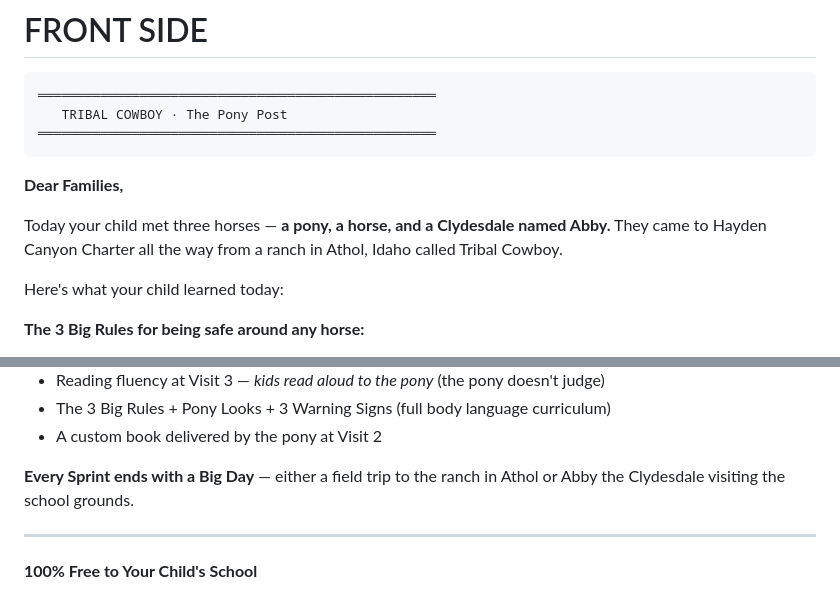
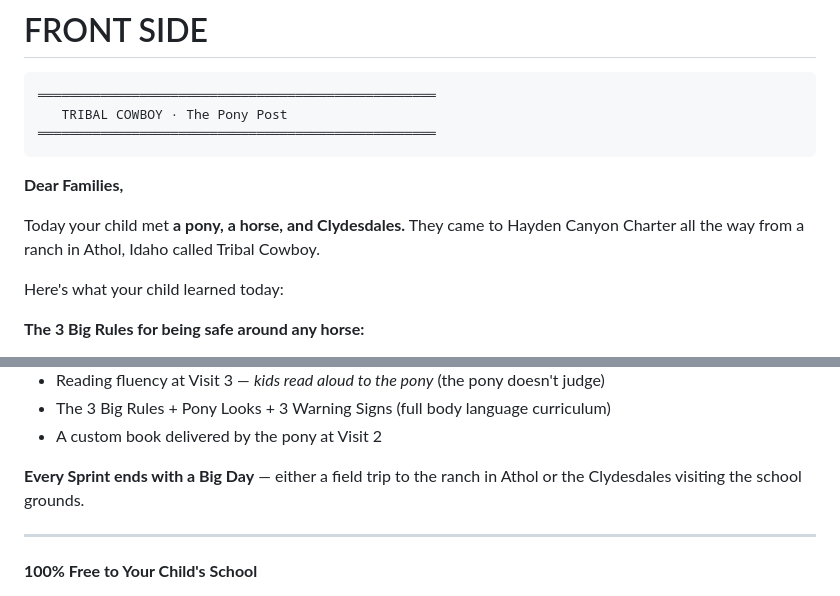
Before and after one commit to mrshuffhines-byte/tribal-cowboy-webhook, a Markdown page: content/strategy/hayden-canyon-take-home-one-pager.md, 2 parts joined by grey strips. GitHub-like rendering.

Commit message:
Remove horse names from Hayden Canyon take-home one-pager
Pulled Abby's name and made Clydesdales plural per Stacie's
request — kids will meet 'a pony, a horse, and Clydesdales'
generically. Keeps the take-home parent-facing copy neutral
on individual animal names.

```diff
--- a/content/strategy/hayden-canyon-take-home-one-pager.md
+++ b/content/strategy/hayden-canyon-take-home-one-pager.md
@@ -18,7 +18,7 @@
 
 **Dear Families,**
 
-Today your child met three horses — **a pony, a horse, and a Clydesdale named Abby.** They came to Hayden Canyon Charter all the way from a ranch in Athol, Idaho called Tribal Cowboy.
+Today your child met **a pony, a horse, and Clydesdales.** They came to Hayden Canyon Charter all the way from a ranch in Athol, Idaho called Tribal Cowboy.
 
 Here's what your child learned today:
 
@@ -84,7 +84,7 @@ The Pony Post is a **4-week classroom reading program** built around real ponies
 - The 3 Big Rules + Pony Looks + 3 Warning Signs (full body language curriculum)
 - A custom book delivered by the pony at Visit 2
 
-**Every Sprint ends with a Big Day** — either a field trip to the ranch in Athol or Abby the Clydesdale visiting the school grounds.
+**Every Sprint ends with a Big Day** — either a field trip to the ranch in Athol or the Clydesdales visiting the school grounds.
 
 ---
 
```
